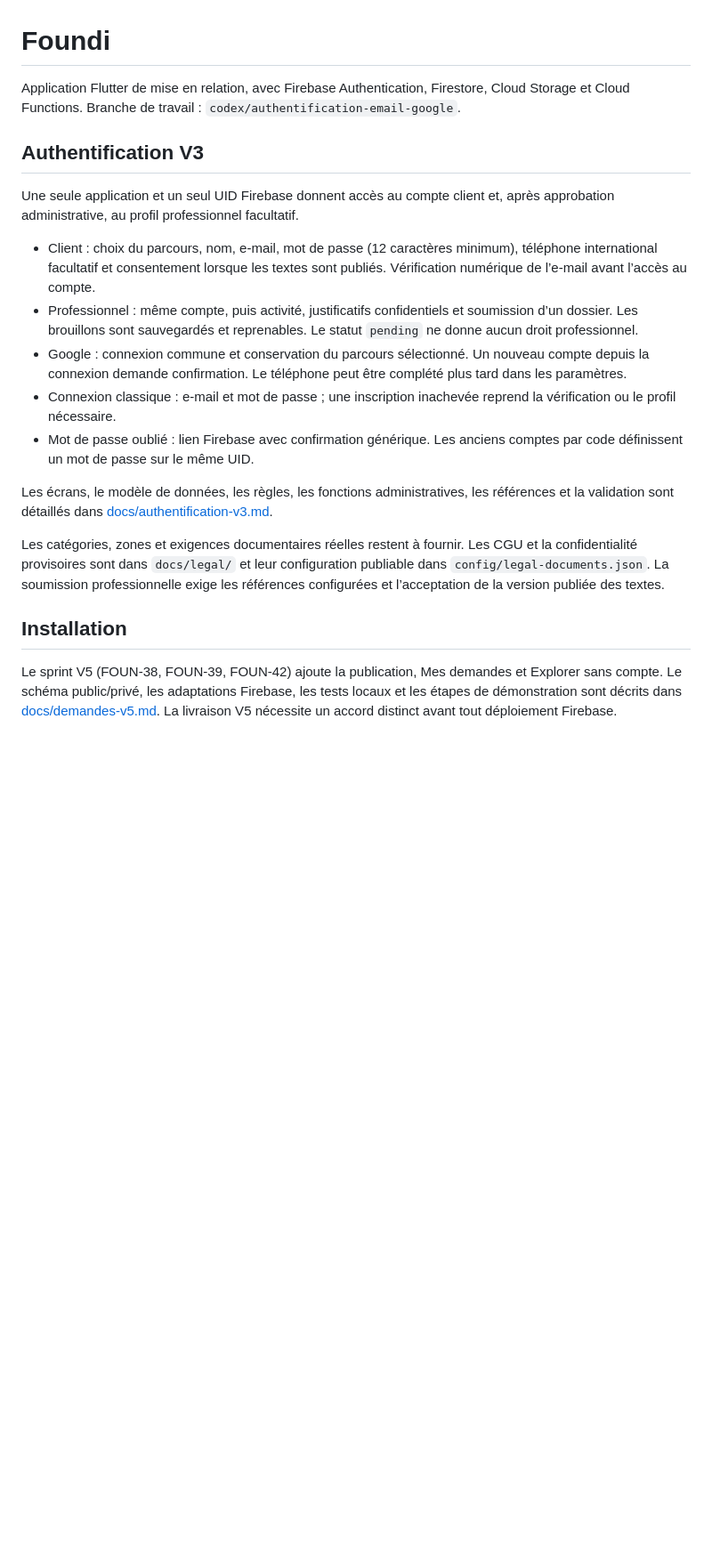
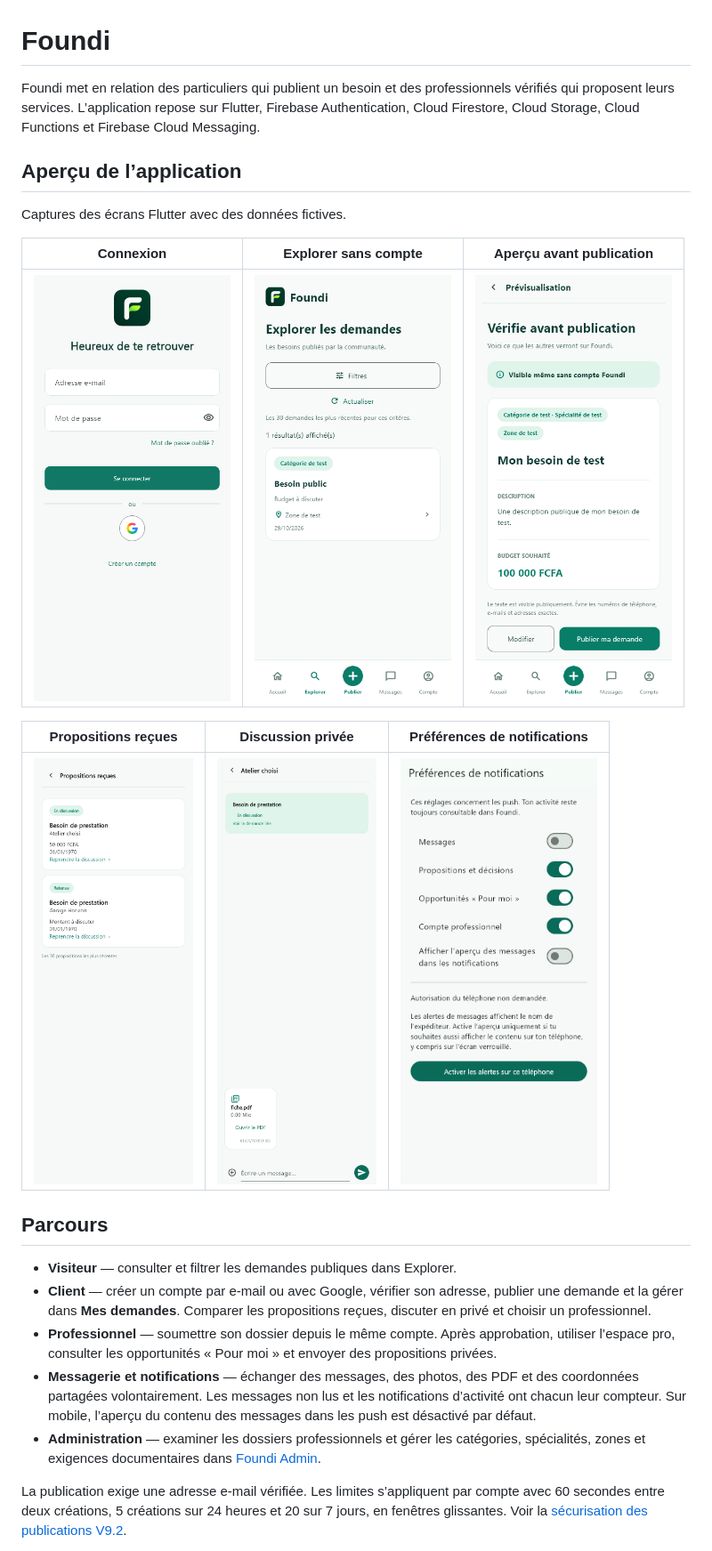
Before and after one commit to danzo-git/foundi, a Markdown page: README.md, the part around one of its changes. Shown at 89% size. GitHub-like rendering; pictures changed too: docs/readme-captures/explorer.png (added), docs/readme-captures/notifications.png (added), docs/readme-captures/publication.png (added); blank space fills up the shorter version.

Commit message:
docs: refresh Foundi README with app screenshots

```diff
--- a/README.md
+++ b/README.md
@@ -1,22 +1,26 @@
 # Foundi
 
-Application Flutter de mise en relation, avec Firebase Authentication, Firestore, Cloud Storage et Cloud Functions. Branche de travail : `codex/authentification-email-google`.
+Foundi met en relation des particuliers qui publient un besoin et des professionnels vérifiés qui proposent leurs services. L’application repose sur Flutter, Firebase Authentication, Cloud Firestore, Cloud Storage, Cloud Functions et Firebase Cloud Messaging.
 
-## Authentification V3
+## Aperçu de l’application
 
-Une seule application et un seul UID Firebase donnent accès au compte client et, après approbation administrative, au profil professionnel facultatif.
+Captures des écrans Flutter avec des données fictives.
 
-- Client : choix du parcours, nom, e-mail, mot de passe (12 caractères minimum), téléphone international facultatif et consentement lorsque les textes sont publiés. Vérification numérique de l’e-mail avant l’accès au compte.
-- Professionnel : même compte, puis activité, justificatifs confidentiels et soumission d’un dossier. Les brouillons sont sauvegardés et reprenables. Le statut `pending` ne donne aucun droit professionnel.
-- Google : connexion commune et conservation du parcours sélectionné. Un nouveau compte depuis la connexion demande confirmation. Le téléphone peut être complété plus tard dans les paramètres.
-- Connexion classique : e-mail et mot de passe ; une inscription inachevée reprend la vérification ou le profil nécessaire.
-- Mot de passe oublié : lien Firebase avec confirmation générique. Les anciens comptes par code définissent un mot de passe sur le même UID.
+| Connexion | Explorer sans compte | Aperçu avant publication |
+| :---: | :---: | :---: |
+| <img src="docs/branding/connexion.png" alt="Connexion par e-mail ou avec Google" height="480"> | <img src="docs/readme-captures/explorer.png" alt="Liste publique des demandes dans Explorer" height="480"> | <img src="docs/readme-captures/publication.png" alt="Prévisualisation d’une demande avec description et budget en FCFA" height="480"> |
 
-Les écrans, le modèle de données, les règles, les fonctions administratives, les références et la validation sont détaillés dans [docs/authentification-v3.md](docs/authentification-v3.md).
+| Propositions reçues | Discussion privée | Préférences de notifications |
+| :---: | :---: | :---: |
+| <img src="docs/v81-captures/01-propositions.png" alt="Propositions reçues et statut de chaque discussion" height="480"> | <img src="docs/v82-captures/03-pdf.png" alt="Discussion privée avec un document PDF joint" height="480"> | <img src="docs/readme-captures/notifications.png" alt="Réglages des notifications push et de l’aperçu des messages" height="480"> |
 
-Les catégories, zones et exigences documentaires réelles restent à fournir. Les CGU et la confidentialité provisoires sont dans `docs/legal/` et leur configuration publiable dans `config/legal-documents.json`. La soumission professionnelle exige les références configurées et l’acceptation de la version publiée des textes.
+## Parcours
 
-## Installation
+- **Visiteur** — consulter et filtrer les demandes publiques dans Explorer.
+- **Client** — créer un compte par e-mail ou avec Google, vérifier son adresse, publier une demande et la gérer dans **Mes demandes**. Comparer les propositions reçues, discuter en privé et choisir un professionnel.
+- **Professionnel** — soumettre son dossier depuis le même compte. Après approbation, utiliser l’espace pro, consulter les opportunités « Pour moi » et envoyer des propositions privées.
+- **Messagerie et notifications** — échanger des messages, des photos, des PDF et des coordonnées partagées volontairement. Les messages non lus et les notifications d’activité ont chacun leur compteur. Sur mobile, l’aperçu du contenu des messages dans les push est désactivé par défaut.
+- **Administration** — examiner les dossiers professionnels et gérer les catégories, spécialités, zones et exigences documentaires dans [Foundi Admin](admin/README.md).
 
-Le sprint V5 (FOUN-38, FOUN-39, FOUN-42) ajoute la publication, Mes demandes et Explorer sans compte. Le schéma public/privé, les adaptations Firebase, les tests locaux et les étapes de démonstration sont décrits dans [docs/demandes-v5.md](docs/demandes-v5.md). La livraison V5 nécessite un accord distinct avant tout déploiement Firebase.
+La publication exige une adresse e-mail vérifiée. Les limites s’appliquent par compte avec 60 secondes entre deux créations, 5 créations sur 24 heures et 20 sur 7 jours, en fenêtres glissantes. Voir la [sécurisation des publications V9.2](docs/publications-v9-2.md).
 
```
Also changed, not shown: other parts of README.md (+27 -57 lines), admin/README.md (+1 -1 lines).
